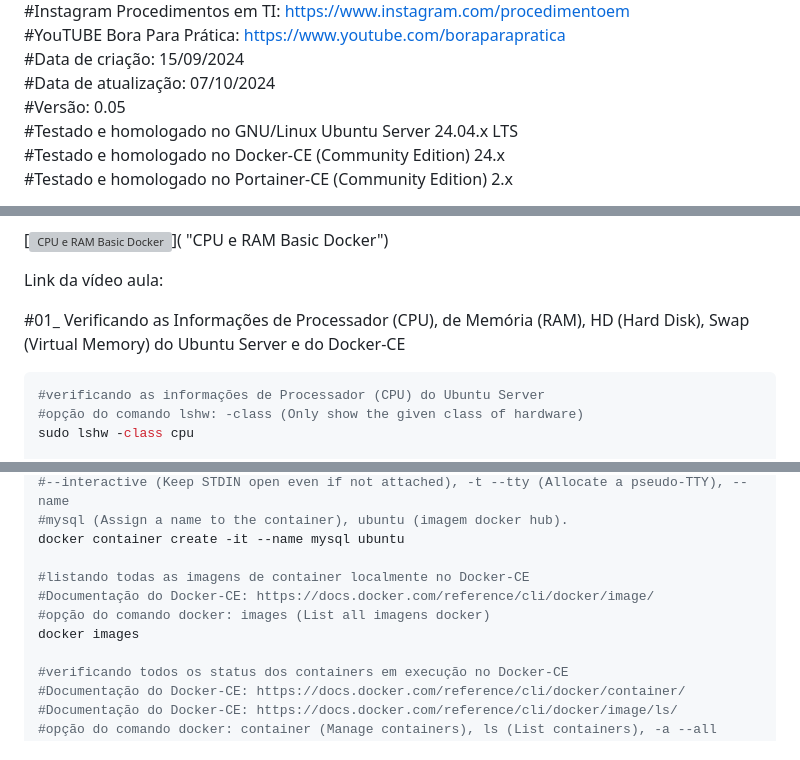
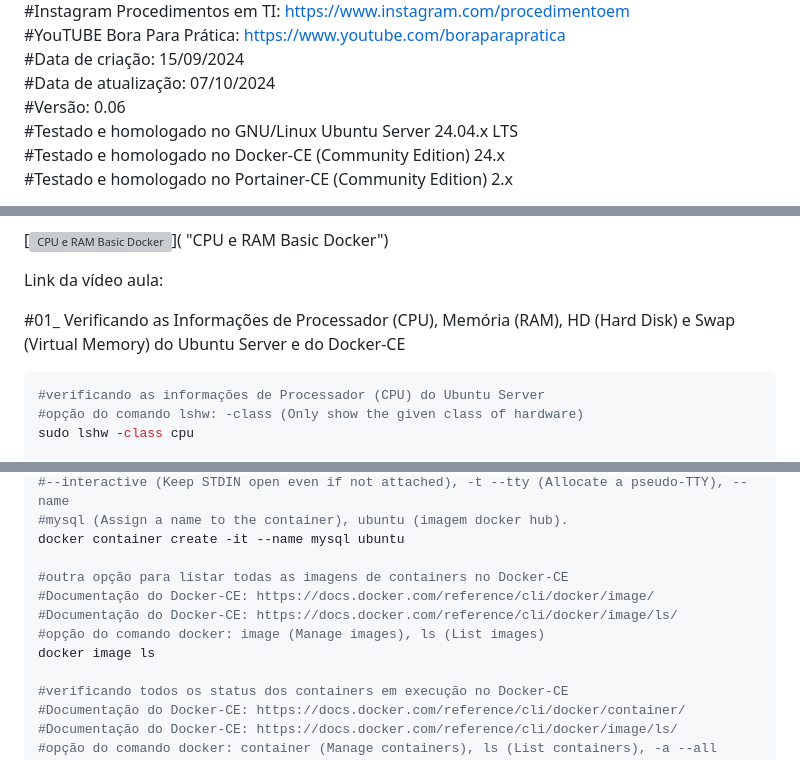
Before and after one commit to vaamonde/ubuntu-2404, a Markdown page: 04-container/02-cpu-ram-docker.md, 3 parts joined by grey strips. GitHub-like rendering; grey boxes are pictures that could not be loaded.

Commit message:
Atualizacao

````diff
--- a/04-container/02-cpu-ram-docker.md
+++ b/04-container/02-cpu-ram-docker.md
@@ -8,7 +8,7 @@
 #YouTUBE Bora Para Prática: https://www.youtube.com/boraparapratica<br>
 #Data de criação: 15/09/2024<br>
 #Data de atualização: 07/10/2024<br>
-#Versão: 0.05<br>
+#Versão: 0.06<br>
 #Testado e homologado no GNU/Linux Ubuntu Server 24.04.x LTS<br>
 #Testado e homologado no Docker-CE (Community Edition) 24.x<br>
 #Testado e homologado no Portainer-CE (Community Edition) 2.x<br>
@@ -51,7 +51,7 @@ O QUE É E PARA QUE SERVER O DOCKER HUB: Docker Hub é um registro de contêiner
 
 Link da vídeo aula:
 
-#01_ Verificando as Informações de Processador (CPU), de Memória (RAM), HD (Hard Disk), Swap (Virtual Memory) do Ubuntu Server e do Docker-CE<br>
+#01_ Verificando as Informações de Processador (CPU), Memória (RAM), HD (Hard Disk) e Swap (Virtual Memory) do Ubuntu Server e do Docker-CE<br>
 ```bash
 #verificando as informações de Processador (CPU) do Ubuntu Server
 #opção do comando lshw: -class (Only show the given class of hardware)
@@ -93,10 +93,11 @@ docker container create -it --name nginx ubuntu
 #mysql (Assign a name to the container), ubuntu (imagem docker hub).
 docker container create -it --name mysql ubuntu
 
-#listando todas as imagens de container localmente no Docker-CE
+#outra opção para listar todas as imagens de containers no Docker-CE
 #Documentação do Docker-CE: https://docs.docker.com/reference/cli/docker/image/
-#opção do comando docker: images (List all imagens docker)
-docker images
+#Documentação do Docker-CE: https://docs.docker.com/reference/cli/docker/image/ls/
+#opção do comando docker: image (Manage images), ls (List images)
+docker image ls
 
 #verificando todos os status dos containers em execução no Docker-CE
 #Documentação do Docker-CE: https://docs.docker.com/reference/cli/docker/container/
````
